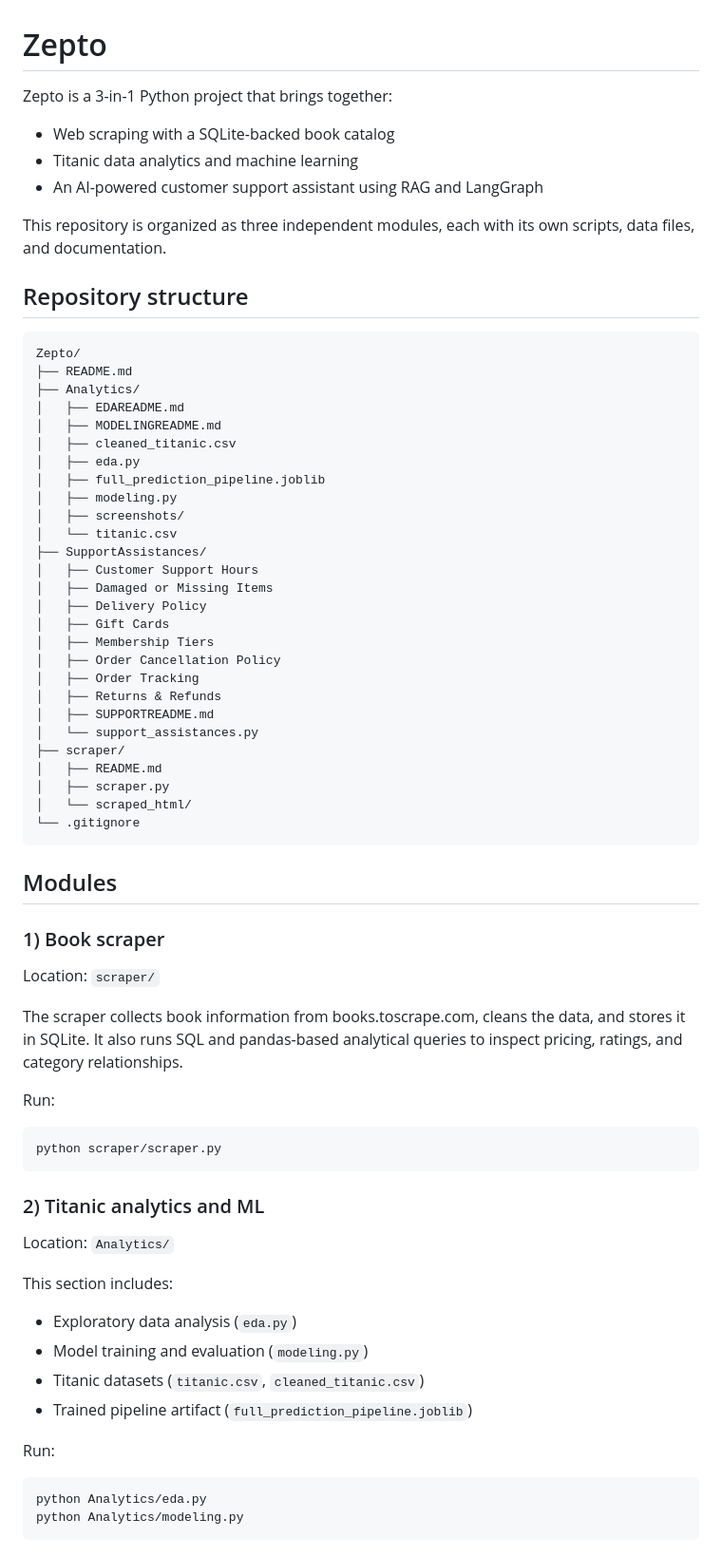
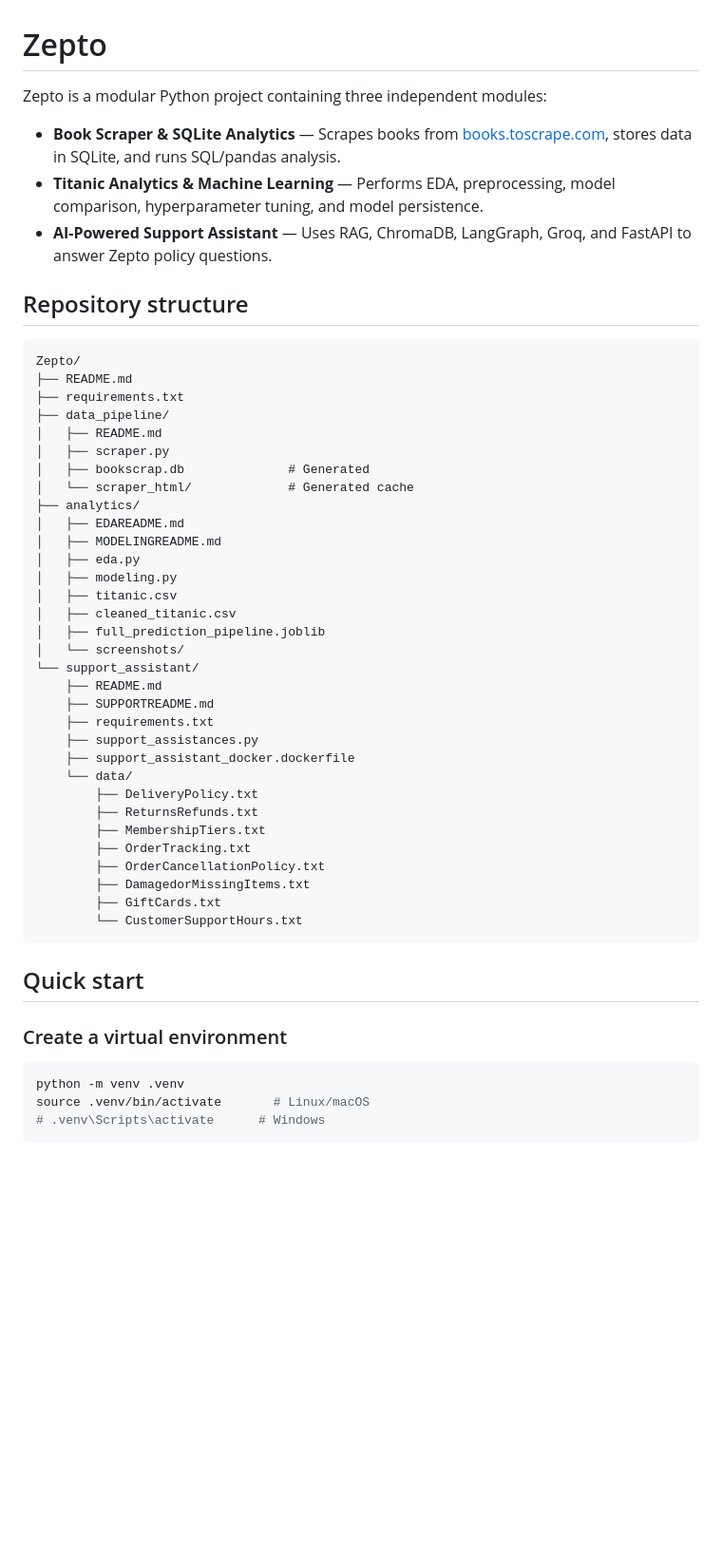
Before and after one commit to lionking911/Zepto, a Markdown page: README.md, the part around one of its changes. Shown at 95% size. Rendered like a GitHub page; blank space fills up the shorter version.

Commit message:
Promote development README updates to main branch

````diff
--- a/README.md
+++ b/README.md
@@ -1,72 +1,54 @@
 # Zepto
 
-Zepto is a 3-in-1 Python project that brings together:
+Zepto is a modular Python project containing three independent modules:
 
-- Web scraping with a SQLite-backed book catalog
-- Titanic data analytics and machine learning
-- An AI-powered customer support assistant using RAG and LangGraph
-
-This repository is organized as three independent modules, each with its own scripts, data files, and documentation.
+- **Book Scraper & SQLite Analytics** — Scrapes books from [books.toscrape.com](https://books.toscrape.com/), stores data in SQLite, and runs SQL/pandas analysis.
+- **Titanic Analytics & Machine Learning** — Performs EDA, preprocessing, model comparison, hyperparameter tuning, and model persistence.
+- **AI-Powered Support Assistant** — Uses RAG, ChromaDB, LangGraph, Groq, and FastAPI to answer Zepto policy questions.
 
 ## Repository structure
 
 ```text
 Zepto/
 ├── README.md
-├── Analytics/
+├── requirements.txt
+├── data_pipeline/
+│   ├── README.md
+│   ├── scraper.py
+│   ├── bookscrap.db              # Generated
+│   └── scraper_html/             # Generated cache
+├── analytics/
 │   ├── EDAREADME.md
 │   ├── MODELINGREADME.md
+│   ├── eda.py
+│   ├── modeling.py
+│   ├── titanic.csv
 │   ├── cleaned_titanic.csv
-│   ├── eda.py
 │   ├── full_prediction_pipeline.joblib
-│   ├── modeling.py
-│   ├── screenshots/
-│   └── titanic.csv
-├── SupportAssistances/
-│   ├── Customer Support Hours
-│   ├── Damaged or Missing Items
-│   ├── Delivery Policy
-│   ├── Gift Cards
-│   ├── Membership Tiers
-│   ├── Order Cancellation Policy
-│   ├── Order Tracking
-│   ├── Returns & Refunds
-│   ├── SUPPORTREADME.md
-│   └── support_assistances.py
-├── scraper/
-│   ├── README.md
-│   ├── scraper.py
-│   └── scraped_html/
-└── .gitignore
+│   └── screenshots/
+└── support_assistant/
+    ├── README.md
+    ├── SUPPORTREADME.md
+    ├── requirements.txt
+    ├── support_assistances.py
+    ├── support_assistant_docker.dockerfile
+    └── data/
+        ├── DeliveryPolicy.txt
+        ├── ReturnsRefunds.txt
+        ├── MembershipTiers.txt
+        ├── OrderTracking.txt
+        ├── OrderCancellationPolicy.txt
+        ├── DamagedorMissingItems.txt
+        ├── GiftCards.txt
+        └── CustomerSupportHours.txt
 ```
 
-## Modules
+## Quick start
 
-### 1) Book scraper
-Location: `scraper/`
-
-The scraper collects book information from books.toscrape.com, cleans the data, and stores it in SQLite. It also runs SQL and pandas-based analytical queries to inspect pricing, ratings, and category relationships.
-
-Run:
+### Create a virtual environment
 
 ```bash
-python scraper/scraper.py
+python -m venv .venv
+source .venv/bin/activate       # Linux/macOS
+# .venv\Scripts\activate      # Windows
 ```
-
-### 2) Titanic analytics and ML
-Location: `Analytics/`
-
-This section includes:
-
-- Exploratory data analysis (`eda.py`)
-- Model training and evaluation (`modeling.py`)
-- Titanic datasets (`titanic.csv`, `cleaned_titanic.csv`)
-- Trained pipeline artifact (`full_prediction_pipeline.joblib`)
-
-Run:
-
-```bash
-python Analytics/eda.py
-python Analytics/modeling.py
-```
-
````
Also changed, not shown: other parts of README.md (+94 -40 lines).
